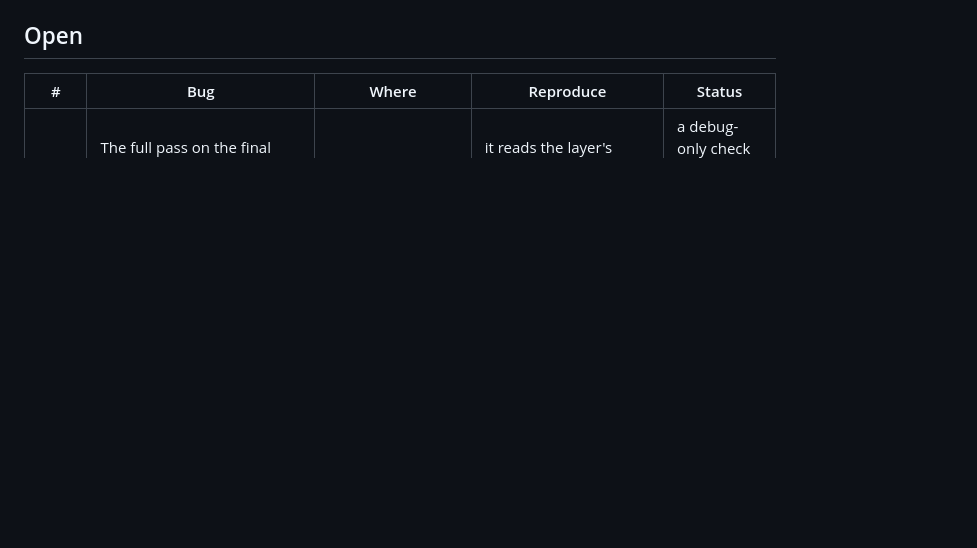
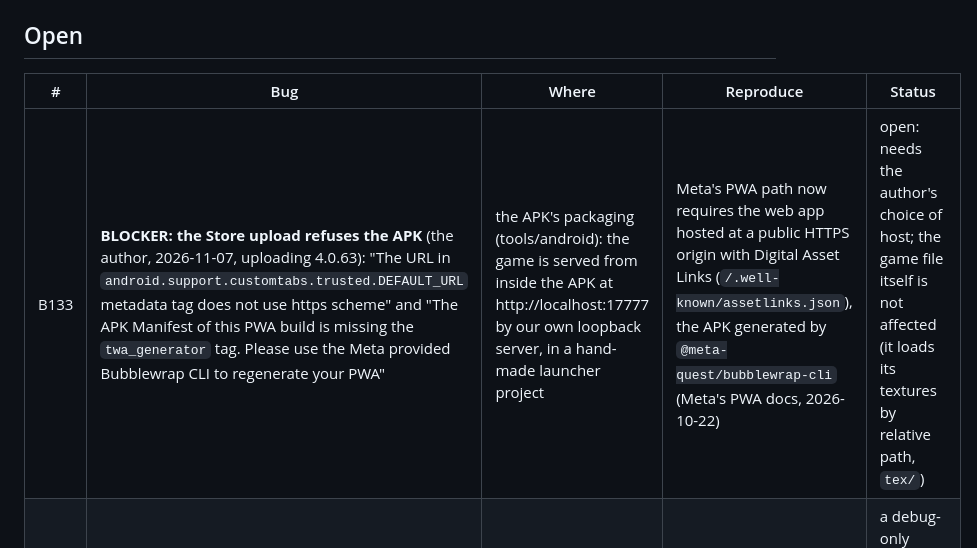
Before and after one commit to GorboGreeblis/Town-APK, a Markdown page: tools/BUGS.md, the part around the change. Drawn GitHub-style; blank space fills up the shorter version.

Commit message:
BUGS: B133, the Store upload refuses the APK (https start URL, Bubblewrap's twa_generator tag)
Co-Authored-By: Claude Opus 5.5 <noreply@anthropic.com>
Claude-Session: https://claude.ai/code/session_01EmDZmw3oPD5SCRNyKAZUUW

```diff
--- a/tools/BUGS.md
+++ b/tools/BUGS.md
@@ -13,6 +13,7 @@ were retired in 3.15.43 (NOTES 87); their code is in the game file.
 
 | # | Bug | Where | Reproduce | Status |
 | --- | --- | --- | --- | --- |
+| B133 | **BLOCKER: the Store upload refuses the APK** (the author, 2026-11-07, uploading 4.0.63): "The URL in `android.support.customtabs.trusted.DEFAULT_URL` metadata tag does not use https scheme" and "The APK Manifest of this PWA build is missing the `twa_generator` tag. Please use the Meta provided Bubblewrap CLI to regenerate your PWA" | the APK's packaging (tools/android): the game is served from inside the APK at http://localhost:17777 by our own loopback server, in a hand-made launcher project | Meta's PWA path now requires the web app hosted at a public HTTPS origin with Digital Asset Links (`/.well-known/assetlinks.json`), the APK generated by `@meta-quest/bubblewrap-cli` (Meta's PWA docs, 2026-10-22) | open: needs the author's choice of host; the game file itself is not affected (it loads its textures by relative path, `tex/`) |
 | B132 | The full pass on the final build 4.0.63: `test_safeties.js` stopped with "Cannot read properties of undefined (reading 'beginFail')" | test_safeties.js (full tier) | it reads the layer's frame-health counters (`fc.beginFail`), debug code the final build takes out (RULES.md 34) | a debug-only check on the final build; to confirm on the game file after the pass |
 | B131 | The full pass on the final build 4.0.63: `test_recover.js` failed "a townsperson whose update fails every frame is reset" and "the batcher failing every frame is stepped down"; what they cover held (the townsperson recovered, `recovered` true, no errors after, moving again; the batcher off, `off` true, frames and draws after, no errors) while `log` and the step marks were false | test_recover.js (full tier) | the two checks also require the recovery's log lines and step records, which the final build does not write (RULES.md 34) | likely a debug-only check; to confirm on the game file after the pass |
 | B130 | The full pass on the final build 4.0.63: `test_shaderhold.js` failed "each new-program object was held and is drawn after its frame" and "P40: an object ... is held, not compiled in a frame": the records of what was held were empty while nothing compiled inside a frame (`inFrame` 0) and every object was drawn | test_shaderhold.js (full tier) | the hold's record of what it held is debug code the final build takes out (RULES.md 34); the behaviour that matters (no compile inside a frame) passed | likely a debug-only check; to confirm on the game file after the pass |
```
